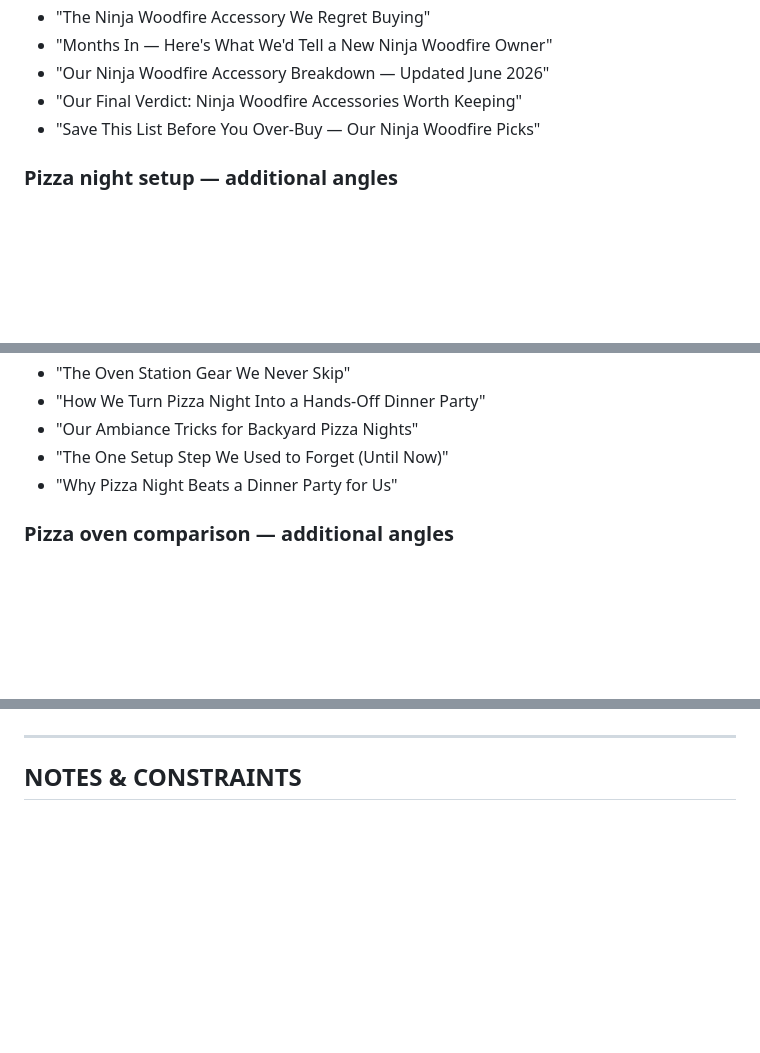
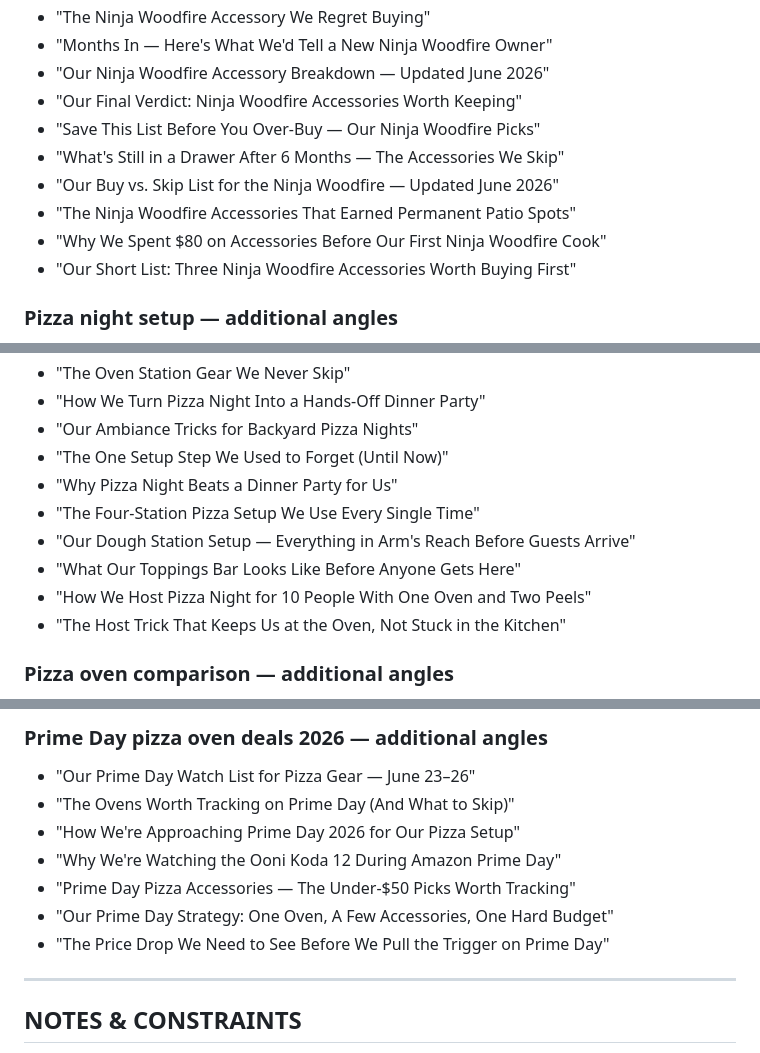
Before and after one commit to mjspinney-star/new-england-crust, a Markdown page: Pinterest/pinterest-pin-queue.md, 3 parts joined by grey strips. GitHub-like rendering; blank space fills up the shorter version.

```diff
--- a/Pinterest/pinterest-pin-queue.md
+++ b/Pinterest/pinterest-pin-queue.md
@@ -290,6 +290,11 @@ Use exactly one of these:
 - "Our Ninja Woodfire Accessory Breakdown — Updated June 2026"
 - "Our Final Verdict: Ninja Woodfire Accessories Worth Keeping"
 - "Save This List Before You Over-Buy — Our Ninja Woodfire Picks"
+- "What's Still in a Drawer After 6 Months — The Accessories We Skip"
+- "Our Buy vs. Skip List for the Ninja Woodfire — Updated June 2026"
+- "The Ninja Woodfire Accessories That Earned Permanent Patio Spots"
+- "Why We Spent $80 on Accessories Before Our First Ninja Woodfire Cook"
+- "Our Short List: Three Ninja Woodfire Accessories Worth Buying First"
 
 ### Pizza night setup — additional angles
 - "How to Set Up a Pizza Night Station in Under 30 Minutes"
@@ -302,6 +307,11 @@ Use exactly one of these:
 - "Our Ambiance Tricks for Backyard Pizza Nights"
 - "The One Setup Step We Used to Forget (Until Now)"
 - "Why Pizza Night Beats a Dinner Party for Us"
+- "The Four-Station Pizza Setup We Use Every Single Time"
+- "Our Dough Station Setup — Everything in Arm's Reach Before Guests Arrive"
+- "What Our Toppings Bar Looks Like Before Anyone Gets Here"
+- "How We Host Pizza Night for 10 People With One Oven and Two Peels"
+- "The Host Trick That Keeps Us at the Oven, Not Stuck in the Kitchen"
 
 ### Pizza oven comparison — additional angles
 - "Ninja Woodfire vs Ooni — Which One Should You Actually Buy?"
@@ -380,3 +458,11 @@ Use exactly one of these:
+### Prime Day pizza oven deals 2026 — additional angles
+- "Our Prime Day Watch List for Pizza Gear — June 23–26"
+- "The Ovens Worth Tracking on Prime Day (And What to Skip)"
+- "How We're Approaching Prime Day 2026 for Our Pizza Setup"
+- "Why We're Watching the Ooni Koda 12 During Amazon Prime Day"
+- "Prime Day Pizza Accessories — The Under-$50 Picks Worth Tracking"
+- "Our Prime Day Strategy: One Oven, A Few Accessories, One Hard Budget"
+- "The Price Drop We Need to See Before We Pull the Trigger on Prime Day"
 
 ---
 
```
Also changed, not shown: other parts of Pinterest/pinterest-pin-queue.md (+68 -0 lines).
